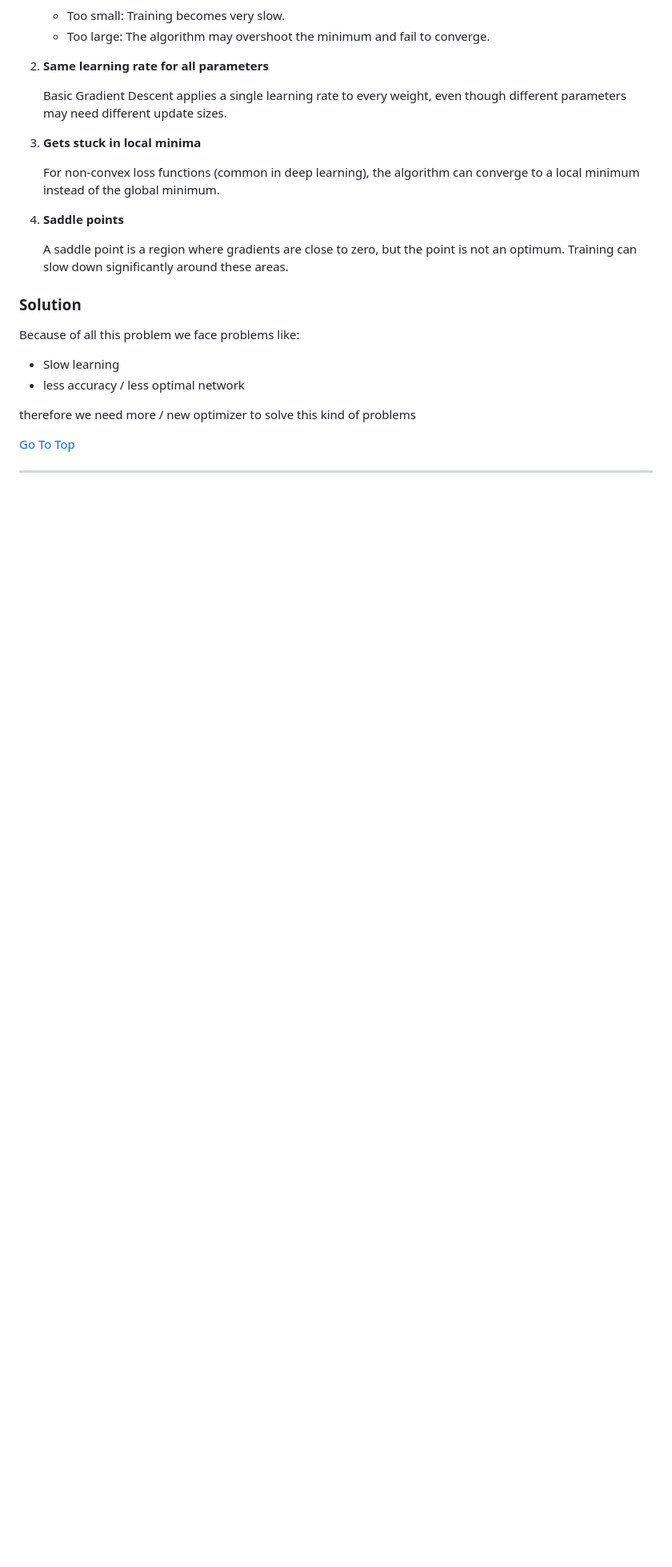
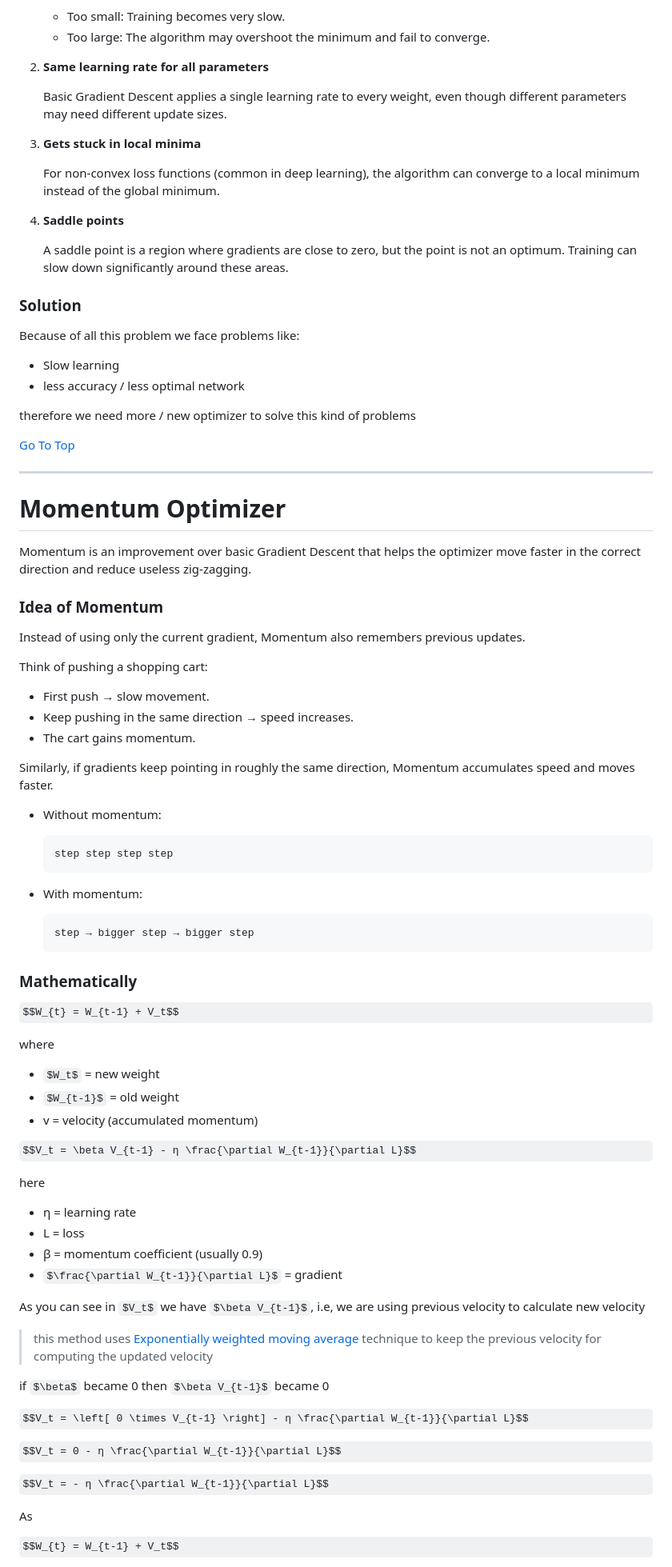
Before and after one commit to Yadnesh-Ranshevare/python_notes, a Markdown page: DeepLearning/ANN.md, the part around one of its changes. Shown at 80% size. Rendered like a GitHub page; some formulas as TeX source; blank space fills up the shorter version.

````diff
--- a/DeepLearning/ANN.md
+++ b/DeepLearning/ANN.md
@@ -2300,3 +2301,60 @@ therefore we need more / new optimizer to solve this kind of problems
 [Go To Top](#content)
 
 ---
+# Momentum Optimizer
+Momentum is an improvement over basic Gradient Descent that helps the optimizer move faster in the correct direction and reduce useless zig-zagging.
+
+### Idea of Momentum
+
+Instead of using only the current gradient, Momentum also remembers previous updates.
+
+Think of pushing a shopping cart:
+- First push → slow movement.
+- Keep pushing in the same direction → speed increases.
+- The cart gains momentum.
+
+Similarly, if gradients keep pointing in roughly the same direction, Momentum accumulates speed and moves faster.
+
+- Without momentum:
+
+    ```
+    step step step step
+    ```
+- With momentum:
+    ```
+    step → bigger step → bigger step
+    ```
+
+### Mathematically
+
+$$W_{t} = W_{t-1} + V_t$$
+
+where
+- $W_t$ = new weight
+- $W_{t-1}$ = old weight
+- v = velocity (accumulated momentum)
+
+$$V_t = \beta V_{t-1} - η \frac{\partial W_{t-1}}{\partial L}$$
+
+here
+- η = learning rate
+- L = loss
+- β = momentum coefficient (usually 0.9)
+- $\frac{\partial W_{t-1}}{\partial L}$ = gradient
+
+As you can see in $V_t$ we have $\beta V_{t-1}$, i.e, we are using previous velocity to calculate new velocity
+
+> this method uses [Exponentially weighted moving average](#exponentially-weighted-moving-average-ewma) technique to keep the previous velocity for computing the updated velocity
+
+if $\beta$ became 0 then $\beta V_{t-1}$ became 0
+
+$$V_t = \left[ 0 \times V_{t-1} \right] - η \frac{\partial W_{t-1}}{\partial L}$$
+
+$$V_t = 0 - η \frac{\partial W_{t-1}}{\partial L}$$
+
+$$V_t = - η \frac{\partial W_{t-1}}{\partial L}$$
+
+As
+
+$$W_{t} = W_{t-1} + V_t$$
+
````
Also changed, not shown: other parts of DeepLearning/ANN.md (+37 -0 lines), DeepLearning/Images/Momentum.png (added).
